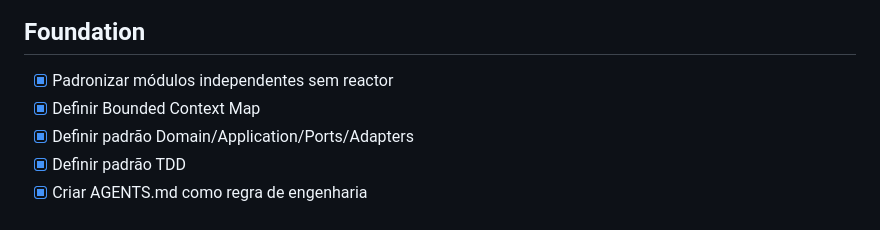
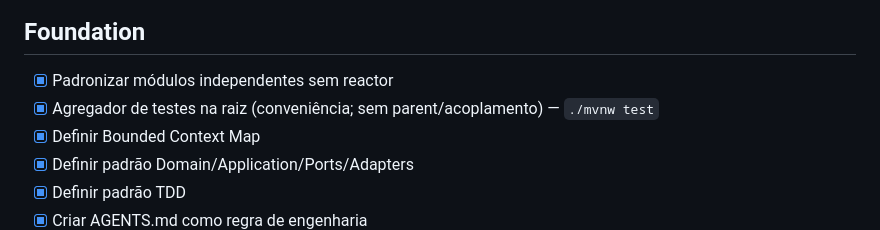
Before and after one commit to yureplacido/acme-car-rental, a Markdown page: docs/roadmap.md, the part around the change. GitHub-like rendering.

```diff
--- a/docs/roadmap.md
+++ b/docs/roadmap.md
@@ -5,6 +5,7 @@
 ## Foundation
 
 - [x] Padronizar módulos independentes sem reactor
+- [x] Agregador de testes na raiz (conveniência; sem parent/acoplamento) — `./mvnw test`
 - [x] Definir Bounded Context Map
 - [x] Definir padrão Domain/Application/Ports/Adapters
 - [x] Definir padrão TDD
```
Also changed, not shown: docs/architecture.md (+24 -0 lines).
